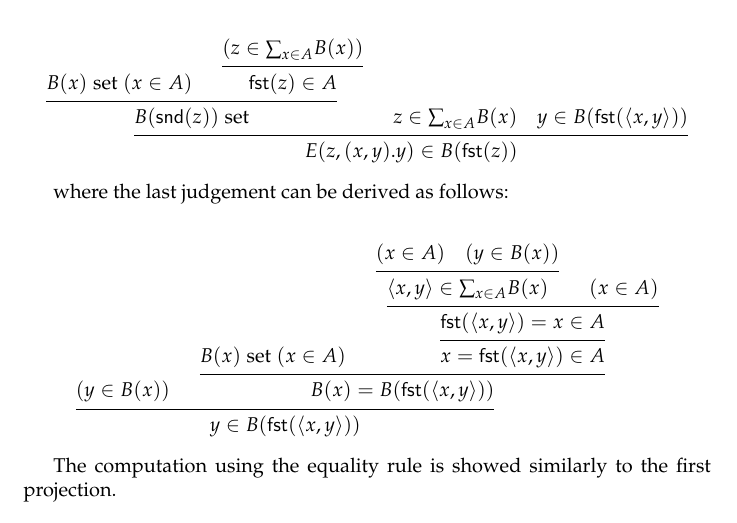
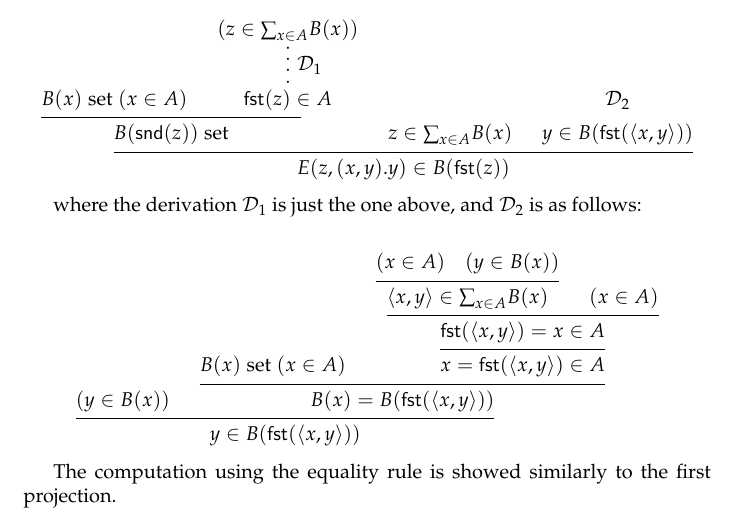
Before and after one commit to tobiatesan/tt-lecture-notes, a LaTeX document (notes.tex, which reads sections/sets.tex): part of page 14 of 16, cut so that both start at the same text. Compiled offline with pdfLaTeX; a LaTeX package or settings file that is missing is left out.

Commit message:
Use explicit derivation names in Sigma type example

```diff
--- a/notes.tex
+++ b/notes.tex
@@ -24,6 +24,10 @@
 \newcommand{\natrec}[3]{\textsf{R}(#1, #2, #3)}
 \newcommand{\ap}[2]{\textsf{Ap}(#1, #2)}
 \newcommand{\abs}[2]{(\lambda #1)(#2)}
+
+\newcommand{\derives}[2]{\[#1 \proofdotnumber=0 \leadsto #2\]}
+\newcommand{\derivesfrom}[3]{\[#1 \using #2 \proofdotseparation=1.2ex
+    \proofdotnumber=4 \leadsto #3\]}
 
 \newcommand{\pitype}[2]{\prod_{#1} #2}
 \newcommand{\bigpity}[2]{\displaystyle \prod_{#1} #2}
--- a/sections/sets.tex
+++ b/sections/sets.tex
@@ -429,11 +429,7 @@ equality rule:
       % set family
       \[
         \hsetj{B(x)}{x \in A} \quad
-        \[
-          (\inj{z}{\sigmaab})
-          \justifies
-          \fst{z} \in A
-        \]
+        \derivesfrom{(\inj{z}{\sigmaab})}{\mathcal{D}_1}{\fst{z} \in A}
         \justifies
         \setj{B(\snd{z})}
       \]
@@ -441,13 +437,14 @@ equality rule:
       % element
       \inj{z}{\sigmaab}
       \quad
-      \inj{y}{B(\fst{\langle x, y \rangle})}
+      \derives{\mathcal{D}_2}{\inj{y}{B(\fst{\langle x, y \rangle})}}
       \justifies
       E(z,(x,y).y) \in B(\fst{z})
     \end{prooftree}
   \]
 
-where the last judgement can be derived as follows:
+  where the derivation $\mathcal{D}_1$ is just the one above, and
+  $\mathcal{D}_2$ is as follows:
 
 \[
   \begin{prooftree}
```
